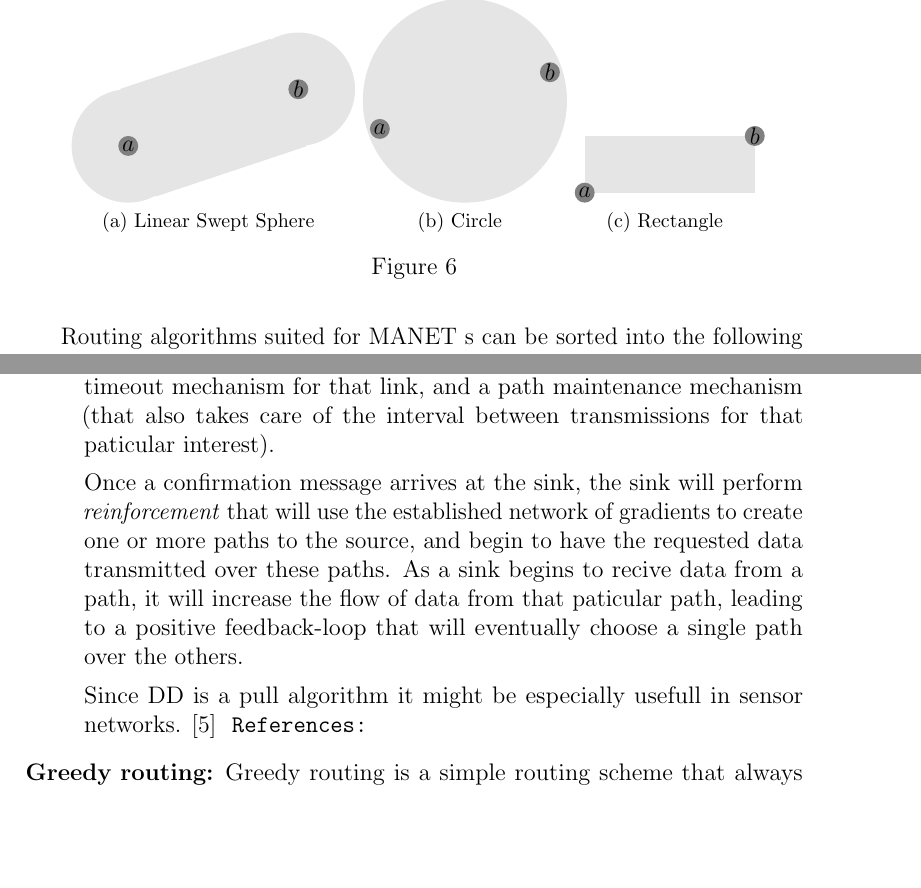
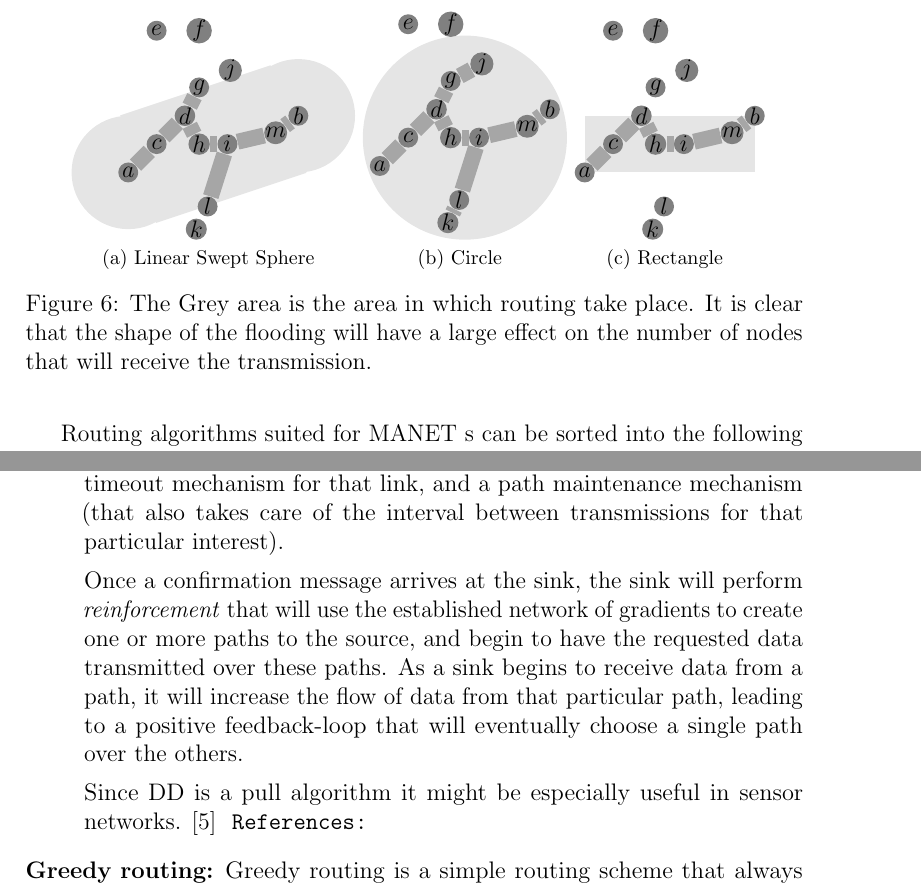
Before and after one commit to kjmikkel/MasterThesis, a LaTeX document (report/graph_overview.tex, which reads report/figures/tikz/rdr.tex): two parts of pages 10 and 11 of 15, joined at a grey line, cut at the place of the change, the shorter picture padded with empty space. Compiled offline with pdfLaTeX.

Commit message:
improved the rdr figure and fixed some spelling mistakes

```diff
--- a/report/figures/tikz/rdr.tex
+++ b/report/figures/tikz/rdr.tex
@@ -25,11 +23,24 @@
     \fill[filled] \firstradius;
     \fill[filled] \secondradius;
 
+     % The real source and sink
     \foreach \pos/\name in {{(0,0)/a}, {(3, 1)/b}} {
       \node[vertex] (\name) at \pos {$\name$};
     }
 
     \path[selected edge] (a) -- (b);
+
+    % the extra nodes
+    \foreach \pos/\name in {{(0.5,0.5)/c}, {(1,1)/d}, {(0.5, 2.5)/e}, {(1.25, 2.5)/f}, {(1.25, 1.5)/g}, {(1.25, 0.5 )/h}, {(1.75, 0.5)/i}, {(1.80, 1.8)/j}, {(1.20, -1)/k}, {(1.40, -0.6)/l}, {(2.6, 0.7)/m}} {
+      \node[vertex] (\name) at \pos {$\name$};
+    }
+
+    % The connections between them
+    \foreach \source/\sink in {a/c, c/d, d/h, h/i, i/m, m/b, i/l, d/g} {
+      \path[real edge] (\source) -- (\sink);
+    }
+
+
 \end{tikzpicture}}
 % Remove empty line
 \subfloat[Circle]{\label{fig:rdr2}
@@ -39,9 +50,21 @@
     \def\radius{(1.5,0.5) circle (1.8)};
     \fill[filled] \radius;
 
+     % The real source and sink
     \foreach \pos/\name in {{(0,0)/a}, {(3, 1)/b}} {
       \node[vertex] (\name) at \pos {$\name$};
     }
+
+    % the extra nodes
+    \foreach \pos/\name in {{(0.5,0.5)/c}, {(1,1)/d}, {(0.5, 2.5)/e}, {(1.25, 2.5)/f}, {(1.25, 1.5)/g}, {(1.25, 0.5 )/h}, {(1.75, 0.5)/i}, {(1.80, 1.8)/j}, {(1.20, -1)/k}, {(1.40, -0.6)/l}, {(2.6, 0.7)/m}} {
+      \node[vertex] (\name) at \pos {$\name$};
+    }
+
+    % The connections between them
+   \foreach \source/\sink in {a/c, c/d, d/h, h/i, i/m, m/b, i/l, d/g, g/j, l/k} {
+      \path[real edge] (\source) -- (\sink);
+    }
+
 \end{tikzpicture}}
 % Remove empty line
 \subfloat[Rectangle]{\label{fig:rdr3}
@@ -51,7 +74,20 @@
     \def\rectangle{(0,0) rectangle (3,1)};
     \fill[filled] \rectangle;
 
+
+    % The real source and sink
     \foreach \pos/\name in {{(0,0)/a}, {(3, 1)/b}} {
       \node[vertex] (\name) at \pos {$\name$};
     }
+
+    % the extra nodes
+    \foreach \pos/\name in {{(0.5,0.5)/c}, {(1,1)/d}, {(0.5, 2.5)/e}, {(1.25, 2.5)/f}, {(1.25, 1.5)/g}, {(1.25, 0.5 )/h}, {(1.75, 0.5)/i}, {(1.80, 1.8)/j}, {(1.20, -1)/k}, {(1.40, -0.6)/l}, {(2.6, 0.7)/m}} {
+      \node[vertex] (\name) at \pos {$\name$};
+    }
+
+    % The connections between them
+   \foreach \source/\sink in {a/c, c/d, d/h, h/i, i/m, m/b} {
+      \path[real edge] (\source) -- (\sink);
+    }
+
 \end{tikzpicture}}
--- a/report/graph_overview.tex
+++ b/report/graph_overview.tex
@@ -143,7 +143,7 @@ Routing algorithms suited for \manet s can be sorted into the following categori
 {The simplest of the routing algorithms. The entire network is flooded with the message, ensuring that the message eventually reaches the sink. We can be sure that the message will not flood the network forever, thanks to the recording system detailed in section \ref{record-recived}. If the sink can be reached from the source, then flooding is  guarantied to work, but uses a lot of bandwidth.}
 {\cite{larMANET, Sur2}}
 
-\tigfig{rdr}{}
+\tigfig{rdr}{The Grey area is the area in which routing take place. It is clear that the shape of the flooding will have a large effect on the number of nodes that will receive the transmission.}
 
 \route{Restricted Direction Routing (RDR)}
       {Restricted Directed Routing is an algorithm that can be described as a kind of directed flooding. Let G be a geometrical shape. G is now placed such that it now contains both the source and the sink are both contained in G (preferably with a non-zero margin, to counter act any movement on the sinks part). The source now floods all nodes inside G, hopefully reaching the sink. Once a route to the sink has been established, the information
@@ -152,11 +152,11 @@ The there is no standard shape, but possible choices includes Linear Swept Spher
 {\cite{larMANET}}
 
 \route{Directed Diffusion (DD)}
-{Directed Diffusion is a pull algorithm that works by having the sink send out a request for information. This requested information constitute a \emph{name} and can both be specific or be in a range\footnote{For instance it could be about data for a single day, or a range of days.}. This name, together with meta-data such as the sinks location and time-stamp, comprises an \emph{interest} which is transmitted to the rest of the network. Depending on the implementation, the request can flood the entire network, or just a section of it (like in RDR). When a node receives a request it checks with its data cache whether it has the information. If the node has the information, it sends a confirmation message back to the node it got the interest from. If the node does not have the information, it stores the interest in its own cache and creates a \emph{gradient} to both keep track of where the interest came from, have a timeout mechanism for that link, and a path maintenance mechanism (that also takes care of the interval between transmissions for that paticular interest).
+{Directed Diffusion is a pull algorithm that works by having the sink send out a request for information. This requested information constitute a \emph{name} and can both be specific or be in a range\footnote{For instance it could be about data for a single day, or a range of days.}. This name, together with meta-data such as the sinks location and time-stamp, comprises an \emph{interest} which is transmitted to the rest of the network. Depending on the implementation, the request can flood the entire network, or just a section of it (like in RDR). When a node receives a request it checks with its data cache whether it has the information. If the node has the information, it sends a confirmation message back to the node it got the interest from. If the node does not have the information, it stores the interest in its own cache and creates a \emph{gradient} to both keep track of where the interest came from, have a timeout mechanism for that link, and a path maintenance mechanism (that also takes care of the interval between transmissions for that particular interest).
 
-Once a confirmation message arrives at the sink, the sink will perform \emph{reinforcement} that will use the established network of gradients to create one or more paths to the source, and begin to have the requested data transmitted over these paths. As a sink begins to recive data from a path, it will increase the flow of data from that paticular path, leading to a positive feedback-loop that will eventually choose a single path over the others.
+Once a confirmation message arrives at the sink, the sink will perform \emph{reinforcement} that will use the established network of gradients to create one or more paths to the source, and begin to have the requested data transmitted over these paths. As a sink begins to receive data from a path, it will increase the flow of data from that particular path, leading to a positive feedback-loop that will eventually choose a single path over the others.
 
-Since DD is a pull algorithm it might be especially usefull in sensor networks. \cite{directed}
+Since DD is a pull algorithm it might be especially useful in sensor networks. \cite{directed}
 }
 
 \route{Greedy routing}
```
Also changed, not shown: report/figures/tikz/rdr.tex (6 more changed lines), report/graph_overview.tex (6 more changed lines).
